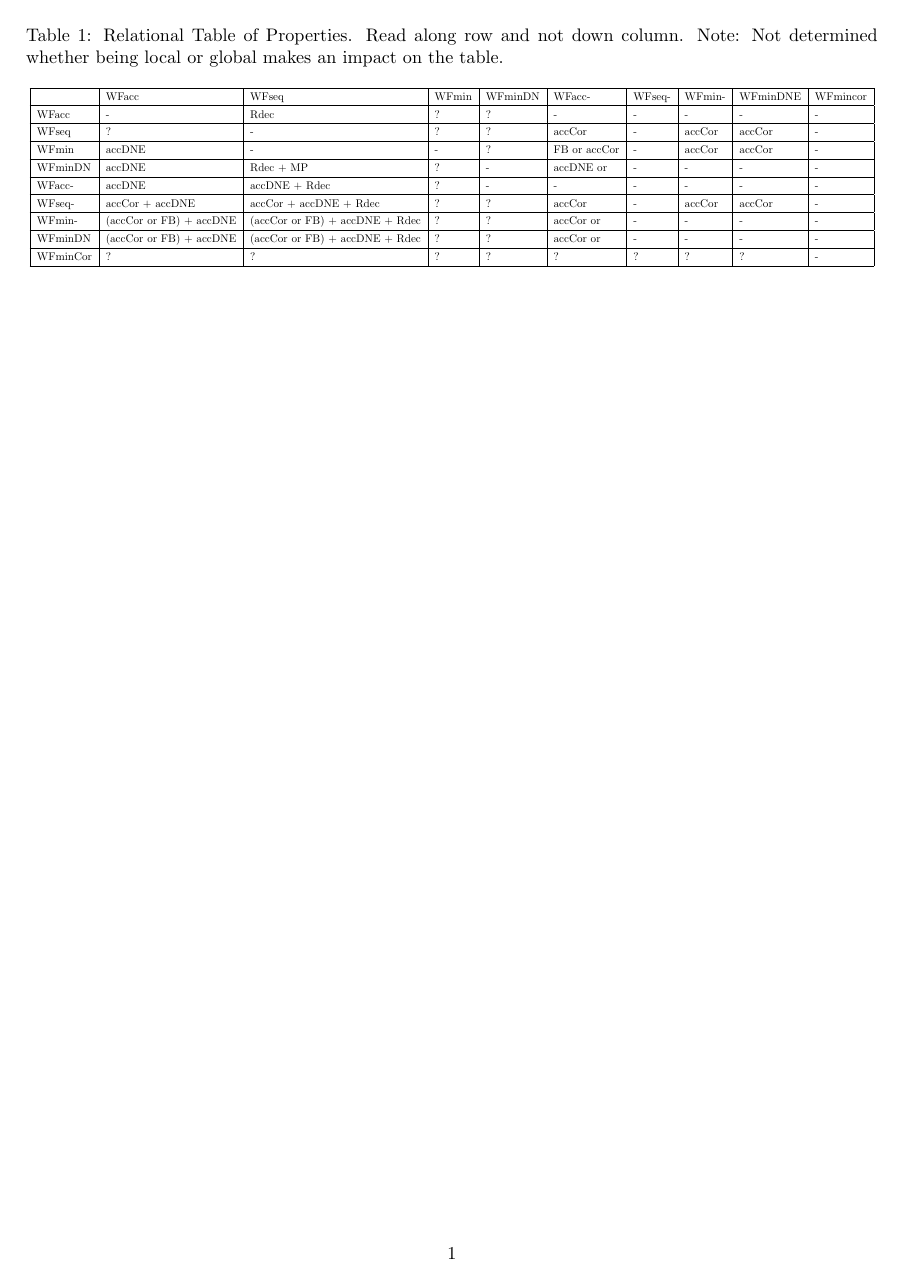
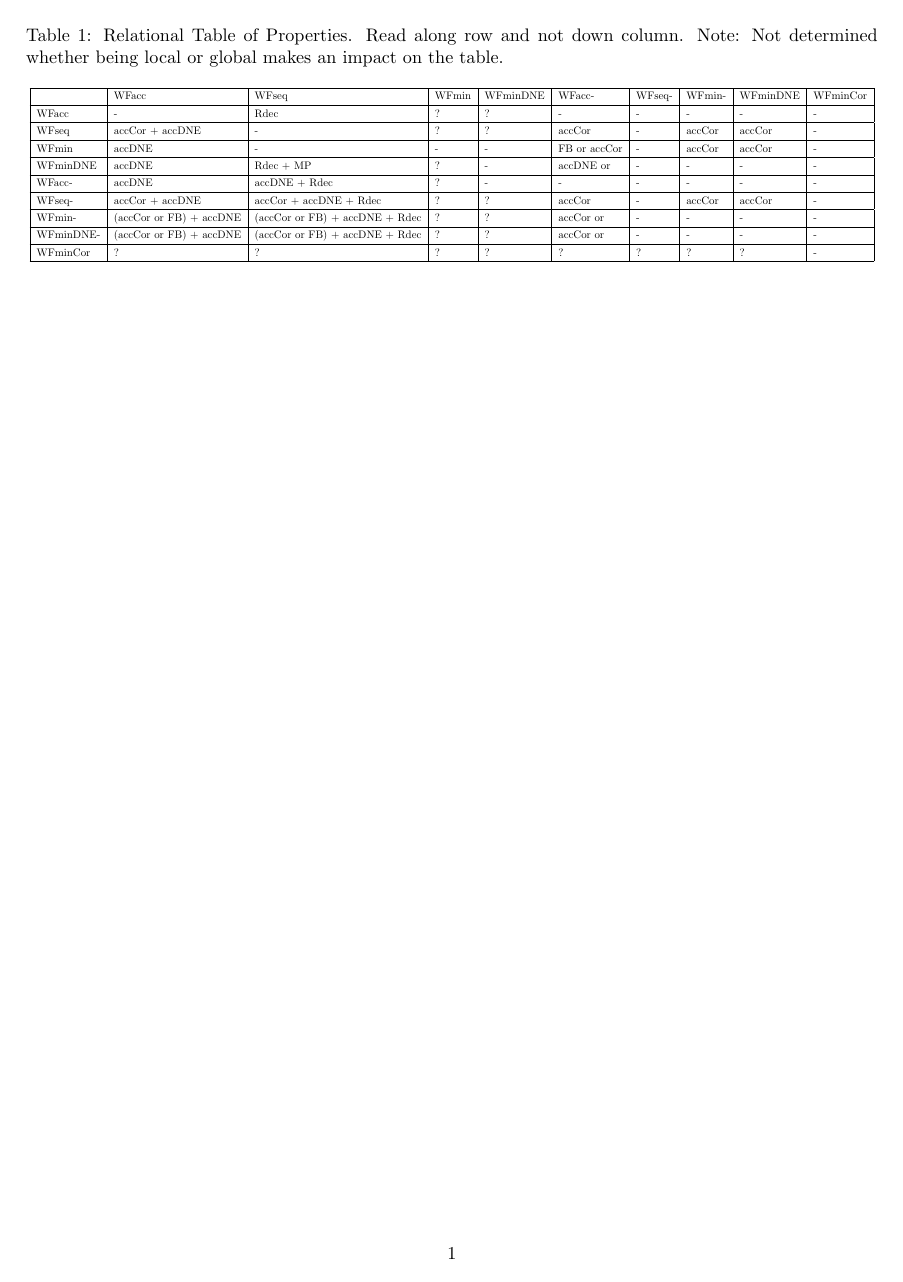
Before and after one commit to DrPolonsky/LAM, a LaTeX document (Relations/Paper/WF_table.tex): the whole page. Compiled offline with pdfLaTeX.

Commit message:
Table improvements

```diff
--- a/Relations/Paper/WF_table.tex
+++ b/Relations/Paper/WF_table.tex
@@ -16,15 +16,15 @@
 \resizebox{\textwidth}{!}{ % <--- This line scales the table
 \begin{tabular}{|l|l|l|l|l|l|l|l|l|l|l|}
 \hline
- & WFacc & WFseq & WFmin & WFminDN & WFacc- & WFseq- & WFmin- & WFminDNE & WFmincor \\
+ & WFacc & WFseq & WFmin & WFminDNE& WFacc- & WFseq- & WFmin- & WFminDNE & WFminCor \\
 \hline
 WFacc     & - & Rdec & ? & ? & - & - & - & - & - \\
 \hline
-WFseq     & ? & - & ? & ? & accCor & - & accCor & accCor & - \\
+WFseq     & accCor + accDNE & - & ? & ? & accCor & - & accCor & accCor & - \\
 \hline
-WFmin     & {accDNE} & - & - & ? & FB or accCor & - & accCor & accCor & - \\
+WFmin     & {accDNE} & - & - & - & FB or accCor & - & accCor & accCor & - \\
 \hline
-WFminDN   & {accDNE} & Rdec + MP & ? & - & accDNE or & - & - & - & - \\
+WFminDNE  & {accDNE} & Rdec + MP & ? & - & accDNE or & - & - & - & - \\
 \hline
 WFacc-    & {accDNE} & accDNE + Rdec & ? & - & - & - & - & - & - \\
 \hline
@@ -32,7 +32,7 @@ WFseq-    & accCor + {accDNE} & accCor + accDNE + Rdec & ? & ? & accCor & - & ac
 \hline
 WFmin-    & (accCor or FB) + {accDNE} & (accCor or FB) + accDNE + Rdec & ? & ? & accCor or & - & - & - & - \\
 \hline
-WFminDN   & (accCor or FB) + {accDNE} & (accCor or FB) + accDNE + Rdec & ? & ? & accCor or & - & - & - & - \\
+WFminDNE-  & (accCor or FB) + {accDNE} & (accCor or FB) + accDNE + Rdec & ? & ? & accCor or & - & - & - & - \\
 \hline
 WFminCor  & ? & ? & ? & ? & ? & ? & ? & ? & - \\
 \hline
```
